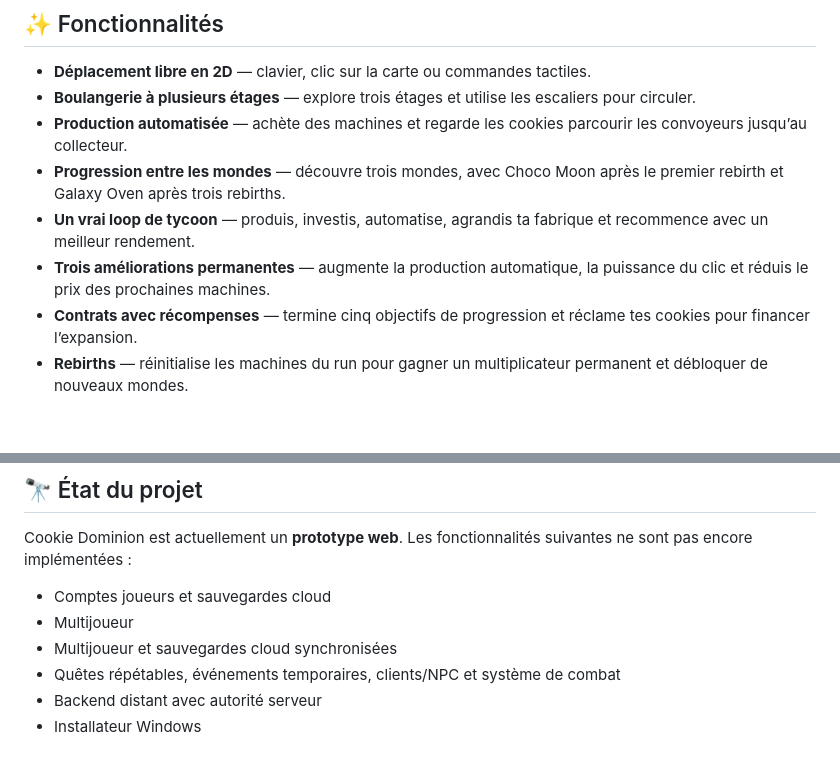
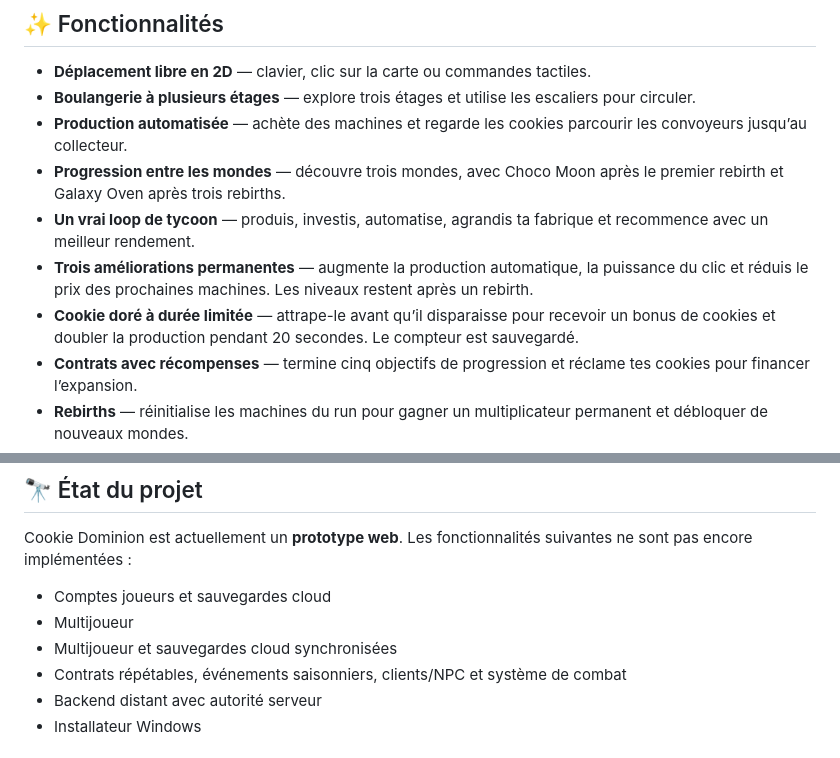
Before and after one commit to RufusTheDwarf/cookie-dominion, a Markdown page: README.md, 2 parts joined by grey strips. Rendered like a GitHub page; blank space fills up the shorter version.

Commit message:
docs: add golden cookie timed boost to feature list

```diff
--- a/README.md
+++ b/README.md
@@ -28,7 +28,8 @@ Déplace-toi dans ta boulangerie, installe des machines, automatise la productio
 - **Production automatisée** — achète des machines et regarde les cookies parcourir les convoyeurs jusqu’au collecteur.
 - **Progression entre les mondes** — découvre trois mondes, avec Choco Moon après le premier rebirth et Galaxy Oven après trois rebirths.
 - **Un vrai loop de tycoon** — produis, investis, automatise, agrandis ta fabrique et recommence avec un meilleur rendement.
-- **Trois améliorations permanentes** — augmente la production automatique, la puissance du clic et réduis le prix des prochaines machines.
+- **Trois améliorations permanentes** — augmente la production automatique, la puissance du clic et réduis le prix des prochaines machines. Les niveaux restent après un rebirth.
+- **Cookie doré à durée limitée** — attrape-le avant qu’il disparaisse pour recevoir un bonus de cookies et doubler la production pendant 20 secondes. Le compteur est sauvegardé.
 - **Contrats avec récompenses** — termine cinq objectifs de progression et réclame tes cookies pour financer l’expansion.
 - **Rebirths** — réinitialise les machines du run pour gagner un multiplicateur permanent et débloquer de nouveaux mondes.
 - **Trois mondes et trois étages** — change d’environnement, visite chaque étage et construis une usine différente dans chaque monde.
@@ -149,7 +150,7 @@ Cookie Dominion est actuellement un **prototype web**. Les fonctionnalités suiv
 - Comptes joueurs et sauvegardes cloud
 - Multijoueur
 - Multijoueur et sauvegardes cloud synchronisées
-- Quêtes répétables, événements temporaires, clients/NPC et système de combat
+- Contrats répétables, événements saisonniers, clients/NPC et système de combat
 - Backend distant avec autorité serveur
 - Installateur Windows
 
```
